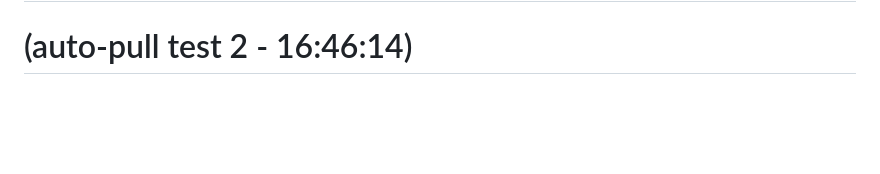
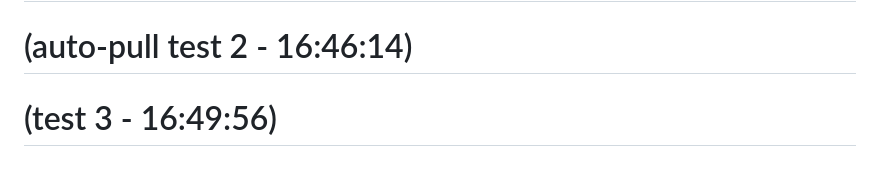
Before and after one commit to shweppsss/AppArtiste, a Markdown page: README.md, the part around the change. Drawn GitHub-style; blank space fills up the shorter version.

Commit message:
Test 3: auto-pull with logging

```diff
--- a/README.md
+++ b/README.md
@@ -153,3 +153,4 @@ Voir `docs/RECAP.md` pour l'historique détaillé des 8+ phases de développemen
 Propriétaire — © Noname Agency. Tous droits réservés. Code privé non destiné à redistribution.
 # (auto-pull test marker)
 # (auto-pull test 2 - 16:46:14)
+# (test 3 - 16:49:56)
```
